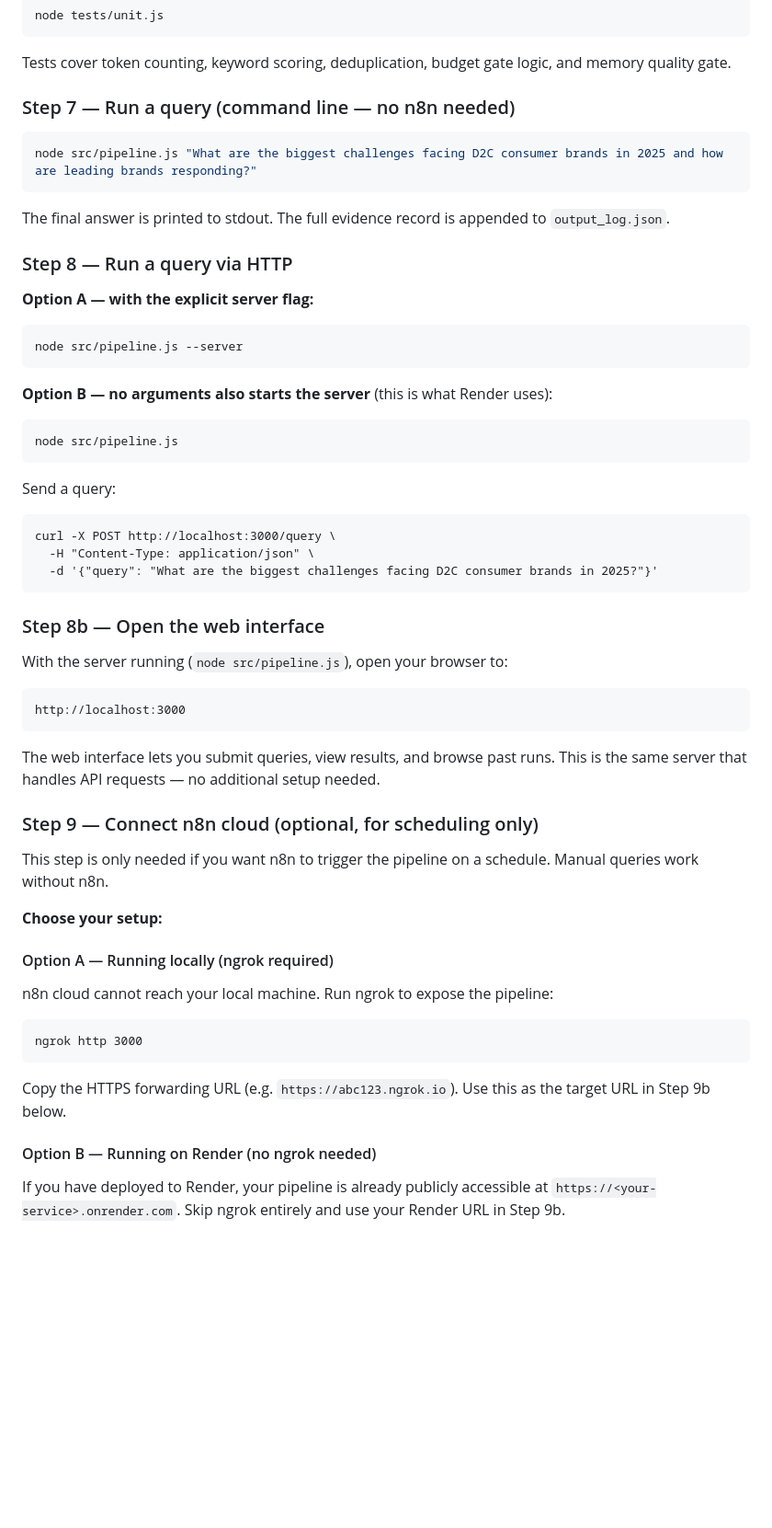
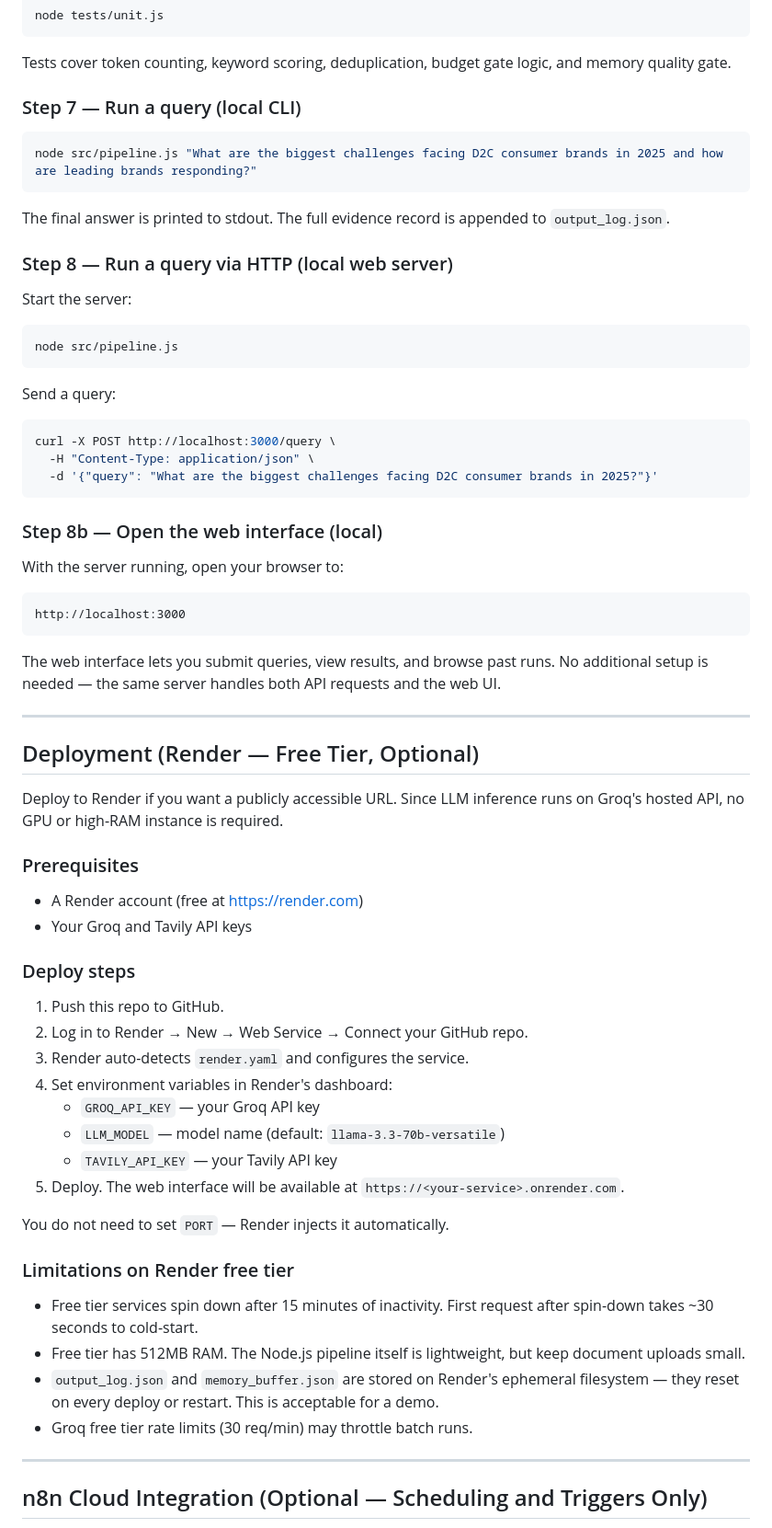
Before and after one commit to SanjanaSoma11/g3-deep-research-agent, a Markdown page: README.md, the part around one of its changes. Shown at 92% size. Rendered like a GitHub page; blank space fills up the shorter version.

````diff
--- a/README.md
+++ b/README.md
@@ -185,7 +214,7 @@ node tests/unit.js
 
 Tests cover token counting, keyword scoring, deduplication, budget gate logic, and memory quality gate.
 
-### Step 7 — Run a query (command line — no n8n needed)
+### Step 7 — Run a query (local CLI)
 
 ```bash
 node src/pipeline.js "What are the biggest challenges facing D2C consumer brands in 2025 and how are leading brands responding?"
@@ -193,46 +222,61 @@ node src/pipeline.js "What are the biggest challenges facing D2C consumer brands
 
 The final answer is printed to stdout. The full evidence record is appended to `output_log.json`.
 
-### Step 8 — Run a query via HTTP
+### Step 8 — Run a query via HTTP (local web server)
 
-**Option A — with the explicit server flag:**
+Start the server:
 
-    node src/pipeline.js --server
-
-**Option B — no arguments also starts the server** (this is what Render uses):
-
-    node src/pipeline.js
+```bash
+node src/pipeline.js
+```
 
 Send a query:
 
-    curl -X POST http://localhost:3000/query \
-      -H "Content-Type: application/json" \
-      -d '{"query": "What are the biggest challenges facing D2C consumer brands in 2025?"}'
+```bash
+curl -X POST http://localhost:3000/query \
+  -H "Content-Type: application/json" \
+  -d '{"query": "What are the biggest challenges facing D2C consumer brands in 2025?"}'
+```
 
-### Step 8b — Open the web interface
+### Step 8b — Open the web interface (local)
 
-With the server running (`node src/pipeline.js`), open your browser to:
+With the server running, open your browser to:
 
-    http://localhost:3000
+```
+http://localhost:3000
+```
 
-The web interface lets you submit queries, view results, and browse past runs.
-This is the same server that handles API requests — no additional setup needed.
+The web interface lets you submit queries, view results, and browse past runs. No additional setup is needed — the same server handles both API requests and the web UI.
 
-### Step 9 — Connect n8n cloud (optional, for scheduling only)
+---
 
-This step is only needed if you want n8n to trigger the pipeline on a schedule. Manual queries work without n8n.
+## Deployment (Render — Free Tier, Optional)
 
-**Choose your setup:**
+Deploy to Render if you want a publicly accessible URL. Since LLM inference runs on Groq's hosted API, no GPU or high-RAM instance is required.
 
-#### Option A — Running locally (ngrok required)
+### Prerequisites
+- A Render account (free at https://render.com)
+- Your Groq and Tavily API keys
 
-n8n cloud cannot reach your local machine. Run ngrok to expose the pipeline:
+### Deploy steps
+1. Push this repo to GitHub.
+2. Log in to Render → New → Web Service → Connect your GitHub repo.
+3. Render auto-detects `render.yaml` and configures the service.
+4. Set environment variables in Render's dashboard:
+   - `GROQ_API_KEY` — your Groq API key
+   - `LLM_MODEL` — model name (default: `llama-3.3-70b-versatile`)
+   - `TAVILY_API_KEY` — your Tavily API key
+5. Deploy. The web interface will be available at `https://<your-service>.onrender.com`.
 
-    ngrok http 3000
+You do not need to set `PORT` — Render injects it automatically.
 
-Copy the HTTPS forwarding URL (e.g. `https://abc123.ngrok.io`). Use this as the target URL in Step 9b below.
+### Limitations on Render free tier
+- Free tier services spin down after 15 minutes of inactivity. First request after spin-down takes ~30 seconds to cold-start.
+- Free tier has 512MB RAM. The Node.js pipeline itself is lightweight, but keep document uploads small.
+- `output_log.json` and `memory_buffer.json` are stored on Render's ephemeral filesystem — they reset on every deploy or restart. This is acceptable for a demo.
+- Groq free tier rate limits (30 req/min) may throttle batch runs.
 
-#### Option B — Running on Render (no ngrok needed)
+---
 
-If you have deployed to Render, your pipeline is already publicly accessible at `https://<your-service>.onrender.com`. Skip ngrok entirely and use your Render URL in Step 9b.
+## n8n Cloud Integration (Optional — Scheduling and Triggers Only)
 
````
Also changed, not shown: other parts of README.md (+81 -49 lines).
